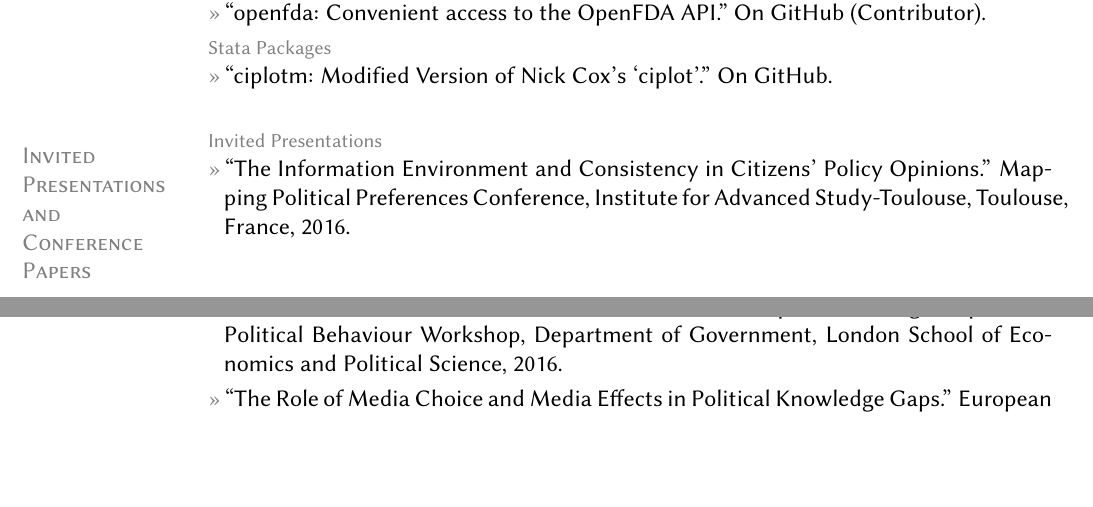
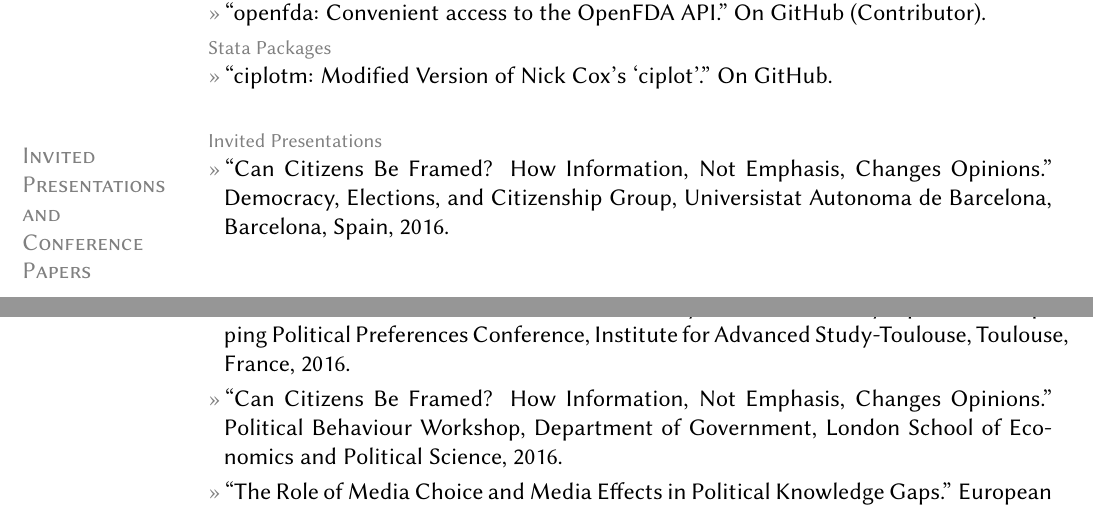
Before and after one commit to leeper/leeper.github.io, a LaTeX CV (cv/cv.tex): two parts of pages 6 and 7 of 13, joined at a grey line, cut so that both start at the same text, the shorter picture padded with empty space. Compiled offline with pdfLaTeX.

Commit message:
add talk

```diff
--- a/cv/cv.tex
+++ b/cv/cv.tex
@@ -220,6 +220,7 @@ ORCID: \href{http://orcid.org/0000-0003-4097-6326}{0000-0003-4097-6326}
 
 \section{Invited\\Presentations\\and\\Conference\\Papers}
 \topic{Invited Presentations}
+	\entry{``Can Citizens Be Framed? How Information, Not Emphasis, Changes Opinions.'' Democracy, Elections, and Citizenship Group, Universistat Autonoma de Barcelona, Barcelona, Spain, 2016.}
 	\entry{``The Information Environment and Consistency in Citizens' Policy Opinions.'' Mapping Political Preferences Conference, Institute for Advanced Study-Toulouse, Toulouse, France, 2016.}
 	\entry{``Can Citizens Be Framed? How Information, Not Emphasis, Changes Opinions.'' Political Behaviour Workshop, Department of Government, London School of Economics and Political Science, 2016.}
 	\entry{``The Role of Media Choice and Media Effects in Political Knowledge Gaps.'' European University Institute, Firenze, Italy, 2015.}
```
